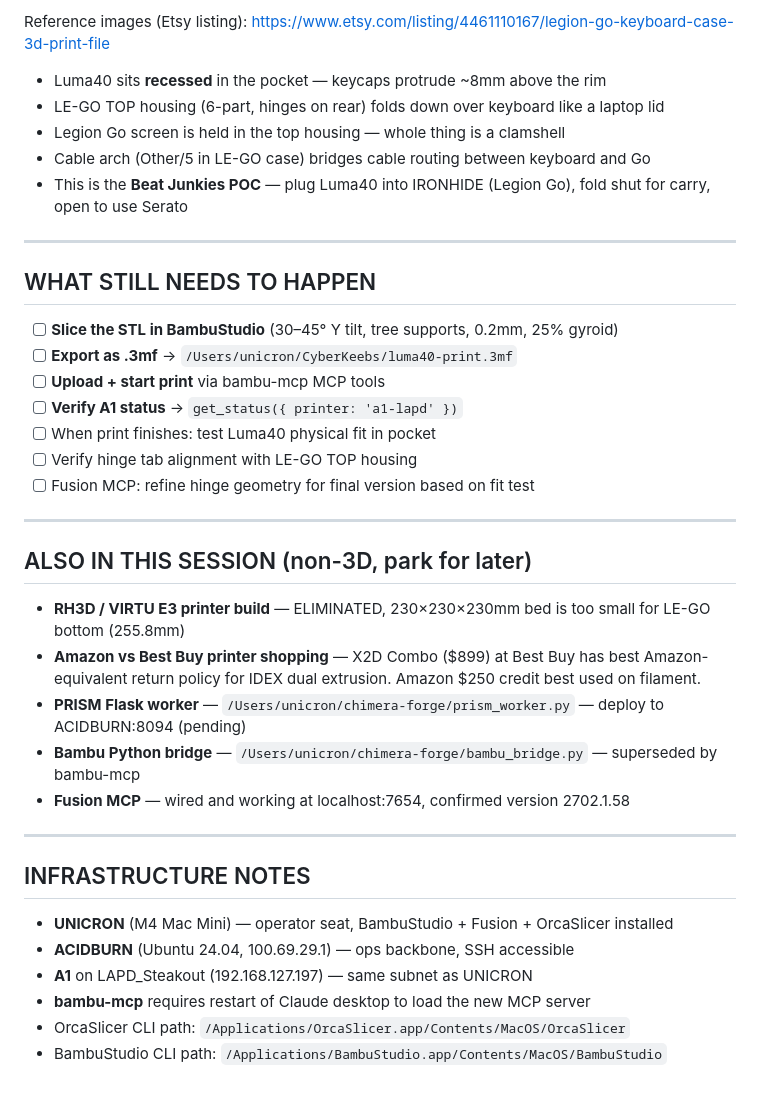
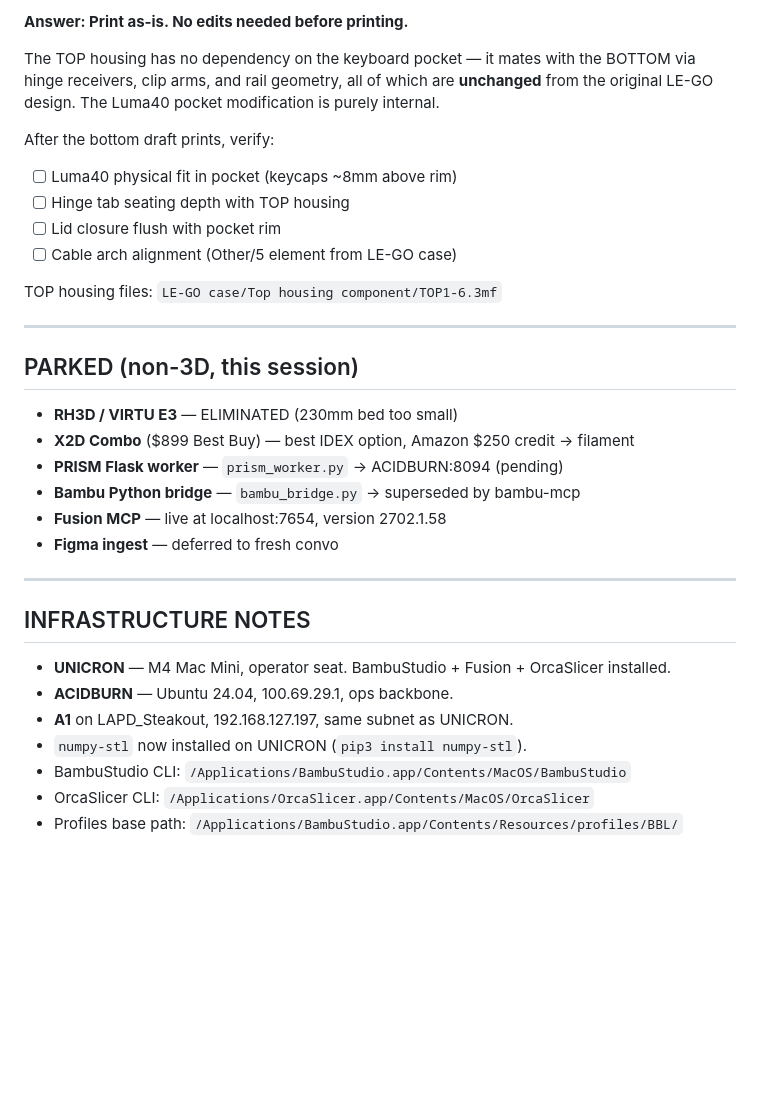
Before and after one commit to ChopperD00/chimera, a Markdown page: RENZO-HANDOFF-3d-workflow-z1.md, the part around one of its changes. Drawn GitHub-style; blank space fills up the shorter version.

```diff
--- a/RENZO-HANDOFF-3d-workflow-z1.md
+++ b/RENZO-HANDOFF-3d-workflow-z1.md
@@ -148,41 +97,35 @@ OrcaSlicer is installed at `/Applications/OrcaSlicer.app` — CLI slicing is pos
 
-Reference images (Etsy listing): https://www.etsy.com/listing/4461110167/legion-go-keyboard-case-3d-print-file
+**Answer: Print as-is. No edits needed before printing.**
 
-- Luma40 sits **recessed** in the pocket — keycaps protrude ~8mm above the rim
-- LE-GO TOP housing (6-part, hinges on rear) folds down over keyboard like a laptop lid
-- Legion Go screen is held in the top housing — whole thing is a clamshell
-- Cable arch (Other/5 in LE-GO case) bridges cable routing between keyboard and Go
-- This is the **Beat Junkies POC** — plug Luma40 into IRONHIDE (Legion Go), fold shut for carry, open to use Serato
+The TOP housing has no dependency on the keyboard pocket — it mates with the BOTTOM via hinge receivers, clip arms, and rail geometry, all of which are **unchanged** from the original LE-GO design. The Luma40 pocket modification is purely internal.
+
+After the bottom draft prints, verify:
+- [ ] Luma40 physical fit in pocket (keycaps ~8mm above rim)
+- [ ] Hinge tab seating depth with TOP housing
+- [ ] Lid closure flush with pocket rim
+- [ ] Cable arch alignment (Other/5 element from LE-GO case)
+
+TOP housing files: `LE-GO case/Top housing component/TOP1-6.3mf`
 
 ---
 
-## WHAT STILL NEEDS TO HAPPEN
+## PARKED (non-3D, this session)
 
-- [ ] **Slice the STL in BambuStudio** (30–45° Y tilt, tree supports, 0.2mm, 25% gyroid)
-- [ ] **Export as .3mf** → `/Users/unicron/CyberKeebs/luma40-print.3mf`
-- [ ] **Upload + start print** via bambu-mcp MCP tools
-- [ ] **Verify A1 status** → `get_status({ printer: 'a1-lapd' })`
-- [ ] When print finishes: test Luma40 physical fit in pocket
-- [ ] Verify hinge tab alignment with LE-GO TOP housing
-- [ ] Fusion MCP: refine hinge geometry for final version based on fit test
-
----
-
-## ALSO IN THIS SESSION (non-3D, park for later)
-
-- **RH3D / VIRTU E3 printer build** — ELIMINATED, 230×230×230mm bed is too small for LE-GO bottom (255.8mm)
-- **Amazon vs Best Buy printer shopping** — X2D Combo ($899) at Best Buy has best Amazon-equivalent return policy for IDEX dual extrusion. Amazon $250 credit best used on filament.
-- **PRISM Flask worker** — `/Users/unicron/chimera-forge/prism_worker.py` — deploy to ACIDBURN:8094 (pending)
-- **Bambu Python bridge** — `/Users/unicron/chimera-forge/bambu_bridge.py` — superseded by bambu-mcp
-- **Fusion MCP** — wired and working at localhost:7654, confirmed version 2702.1.58
+- **RH3D / VIRTU E3** — ELIMINATED (230mm bed too small)
+- **X2D Combo** ($899 Best Buy) — best IDEX option, Amazon $250 credit → filament
+- **PRISM Flask worker** — `prism_worker.py` → ACIDBURN:8094 (pending)
+- **Bambu Python bridge** — `bambu_bridge.py` → superseded by bambu-mcp
+- **Fusion MCP** — live at localhost:7654, version 2702.1.58
+- **Figma ingest** — deferred to fresh convo
 
 ---
 
 ## INFRASTRUCTURE NOTES
 
-- **UNICRON** (M4 Mac Mini) — operator seat, BambuStudio + Fusion + OrcaSlicer installed
-- **ACIDBURN** (Ubuntu 24.04, 100.69.29.1) — ops backbone, SSH accessible
-- **A1** on LAPD_Steakout (192.168.127.197) — same subnet as UNICRON
-- **bambu-mcp** requires restart of Claude desktop to load the new MCP server
-- OrcaSlicer CLI path: `/Applications/OrcaSlicer.app/Contents/MacOS/OrcaSlicer`
-- BambuStudio CLI path: `/Applications/BambuStudio.app/Contents/MacOS/BambuStudio`
+- **UNICRON** — M4 Mac Mini, operator seat. BambuStudio + Fusion + OrcaSlicer installed.
+- **ACIDBURN** — Ubuntu 24.04, 100.69.29.1, ops backbone.
+- **A1** on LAPD_Steakout, 192.168.127.197, same subnet as UNICRON.
+- `numpy-stl` now installed on UNICRON (`pip3 install numpy-stl`).
+- BambuStudio CLI: `/Applications/BambuStudio.app/Contents/MacOS/BambuStudio`
+- OrcaSlicer CLI: `/Applications/OrcaSlicer.app/Contents/MacOS/OrcaSlicer`
+- Profiles base path: `/Applications/BambuStudio.app/Contents/Resources/profiles/BBL/`
```
Also changed, not shown: other parts of RENZO-HANDOFF-3d-workflow-z1.md (+55 -106 lines), CHIMERA-3D-WORKFLOW-GUIDE.md (added, +322 -0 lines).
